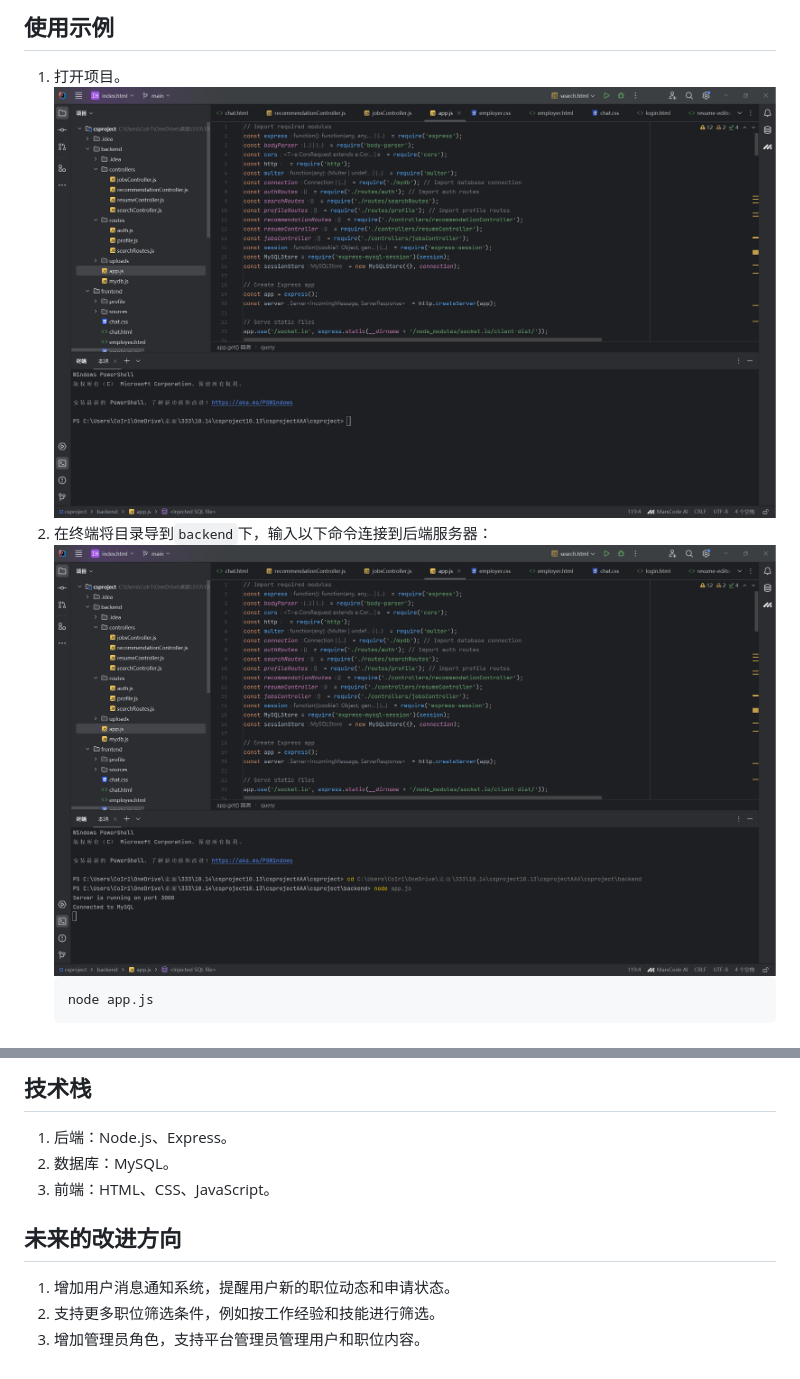
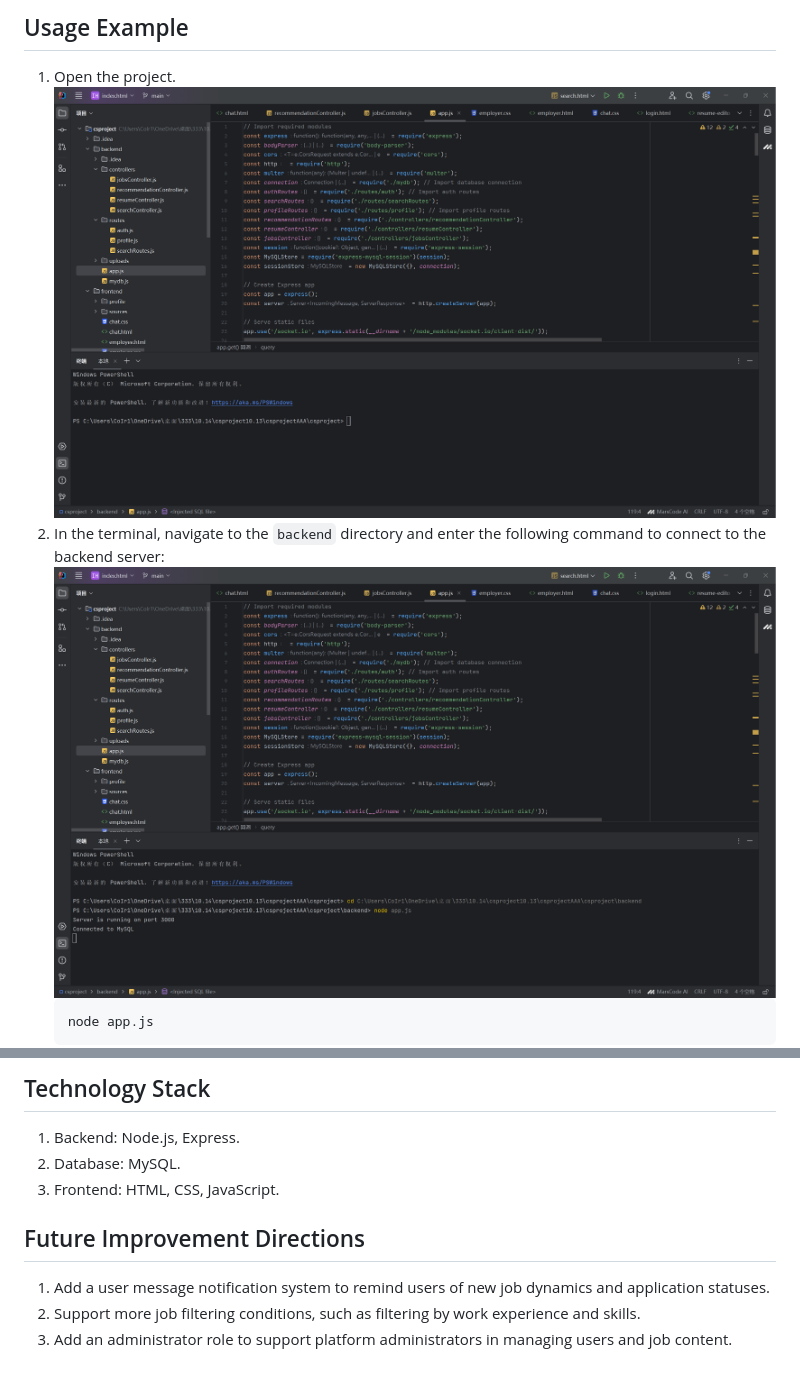
Before and after one commit to ydkdx/159333, a Markdown page: README.md, 2 parts joined by grey strips. GitHub-like rendering.

````diff
--- a/README.md
+++ b/README.md
@@ -60,9 +60,9 @@ Job Portal Application 是一个在线招聘平台，主要面向求职者和雇
 
-## 使用示例
-1. 打开项目。
-   ![项目截图](images/1.png)
-2. 在终端将目录导到`backend`下，输入以下命令连接到后端服务器：
-   ![项目截图](images/2.png)
+## Usage Example
+1. Open the project.
+  ![Project Screenshot](images/1.png)
+2. In the terminal, navigate to the `backend` directory and enter the following command to connect to the backend server:
+  ![Project Screenshot](images/2.png)
    ```bash
    node app.js
    ```
@@ -71,10 +71,10 @@ Job Portal Application 是一个在线招聘平台，主要面向求职者和雇
 
-## 技术栈
-1. 后端：Node.js、Express。
-2. 数据库：MySQL。
-3. 前端：HTML、CSS、JavaScript。
+## Technology Stack
+1. Backend: Node.js, Express.
+2. Database: MySQL.
+3. Frontend: HTML, CSS, JavaScript.
 
-## 未来的改进方向
-1. 增加用户消息通知系统，提醒用户新的职位动态和申请状态。
-2. 支持更多职位筛选条件，例如按工作经验和技能进行筛选。
-3. 增加管理员角色，支持平台管理员管理用户和职位内容。
+## Future Improvement Directions
+1. Add a user message notification system to remind users of new job dynamics and application statuses.
+2. Support more job filtering conditions, such as filtering by work experience and skills.
+3. Add an administrator role to support platform administrators in managing users and job content.
````
Also changed, not shown: other parts of README.md (+43 -43 lines).
